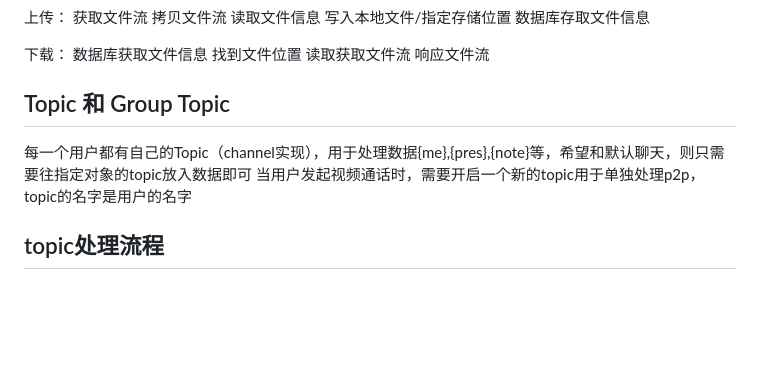
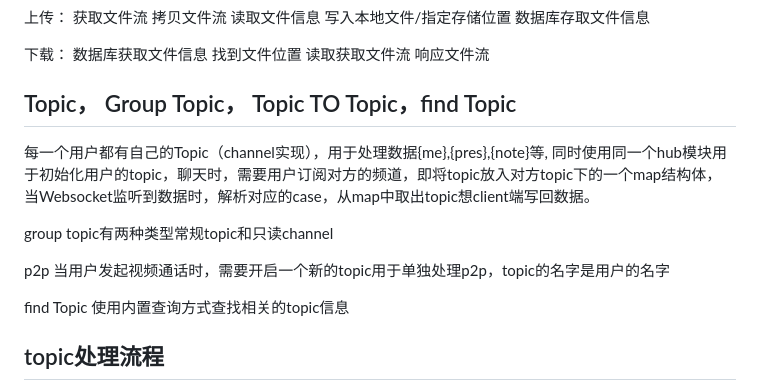
Before and after one commit to tinode/chat, a Markdown page: server/server-NOTE.md, the part around the change. GitHub-like rendering; blank space fills up the shorter version.

Commit message:
补充note

```diff
--- a/server/server-NOTE.md
+++ b/server/server-NOTE.md
@@ -117,10 +117,14 @@ Raft一共分为三种角色，leader，follower，candidate，字如其名
 读取获取文件流
 响应文件流
 
-## Topic 和 Group Topic
-每一个用户都有自己的Topic（channel实现），用于处理数据{me},{pres},{note}等，希望和默认聊天，则只需要往指定对象的topic放入数据即可
-当用户发起视频通话时，需要开启一个新的topic用于单独处理p2p，topic的名字是用户的名字
+## Topic， Group Topic， Topic TO Topic，find Topic
+每一个用户都有自己的Topic（channel实现），用于处理数据{me},{pres},{note}等, 同时使用同一个hub模块用于初始化用户的topic，聊天时，需要用户订阅对方的频道，即将topic放入对方topic下的一个map结构体，当Websocket监听到数据时，解析对应的case，从map中取出topic想client端写回数据。
 
+group topic有两种类型常规topic和只读channel
+
+p2p 当用户发起视频通话时，需要开启一个新的topic用于单独处理p2p，topic的名字是用户的名字
+
+find Topic 使用内置查询方式查找相关的topic信息
 
 ## topic处理流程
 topic处理数据流程：websocket读取数据{me},{pub},{sub}等->dispatch->session-放入hub：join-> 取出hub：join数据，初始化topic,并放入注册数据->topic启动run->读取注册数据->处理sub订阅数据，放入session:map存储订阅者
```
